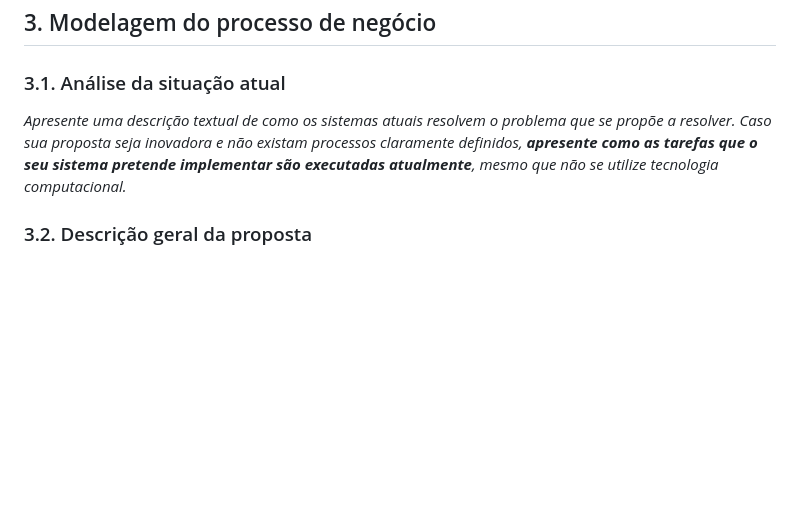
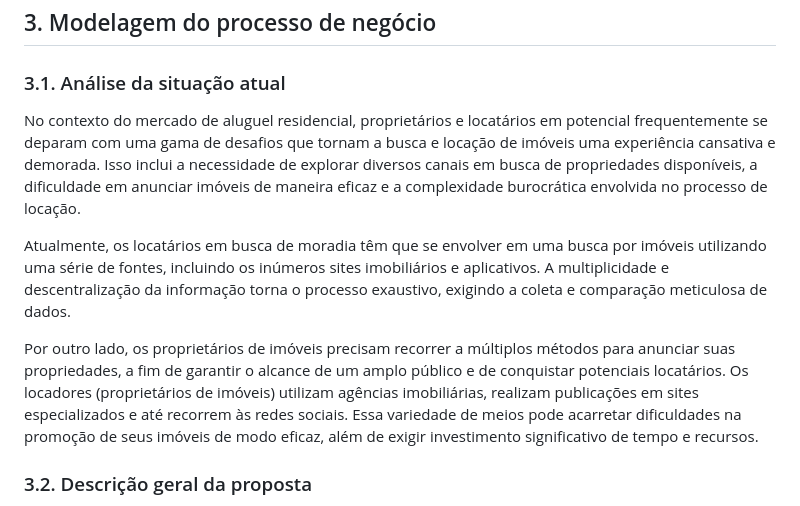
Before and after one commit to lucaazalim/tiapn-morada, a Markdown page: docs/README.md, the part around the change. GitHub-like rendering; blank space fills up the shorter version.

Commit message:
Adicionando a [3.1] Análise da Situação Atual ao docs/README.md

```diff
--- a/docs/README.md
+++ b/docs/README.md
@@ -82,7 +82,12 @@ desenvolvimento do seu trabalho e, caso deseje, destaque alguma contribuição d
 
 ### 3.1. Análise da situação atual
 
-_Apresente uma descrição textual de como os sistemas atuais resolvem o problema que se propõe a resolver.  Caso sua proposta seja inovadora e não existam processos claramente definidos, **apresente como as tarefas que o seu sistema pretende implementar são executadas atualmente**, mesmo que não se utilize tecnologia computacional._
+No contexto do mercado de aluguel residencial, proprietários e locatários em potencial frequentemente se deparam com uma gama de desafios que tornam a busca e locação de imóveis uma experiência cansativa e demorada. Isso inclui a necessidade de explorar diversos canais em busca de propriedades disponíveis, a dificuldade em anunciar imóveis de maneira eficaz e a complexidade burocrática envolvida no processo de locação.
+
+Atualmente, os locatários em busca de moradia têm que se envolver em uma busca por imóveis utilizando uma série de fontes, incluindo os inúmeros sites imobiliários e aplicativos. A multiplicidade e descentralização da informação torna o processo exaustivo, exigindo a coleta e comparação meticulosa de dados.
+
+Por outro lado, os proprietários de imóveis precisam recorrer a múltiplos métodos para anunciar suas propriedades, a fim de garantir o alcance de um amplo público e de conquistar potenciais locatários. Os locadores (proprietários de imóveis) utilizam agências imobiliárias, realizam publicações em sites especializados e até recorrem às redes sociais. Essa variedade de meios pode acarretar dificuldades na promoção de seus imóveis de modo eficaz, além de exigir investimento significativo de tempo e recursos.
+
 
 ### 3.2. Descrição geral da proposta
 
```
